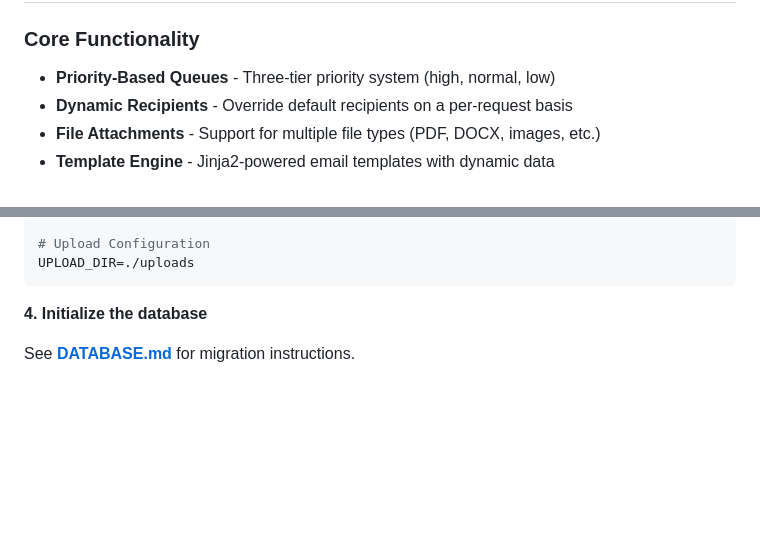
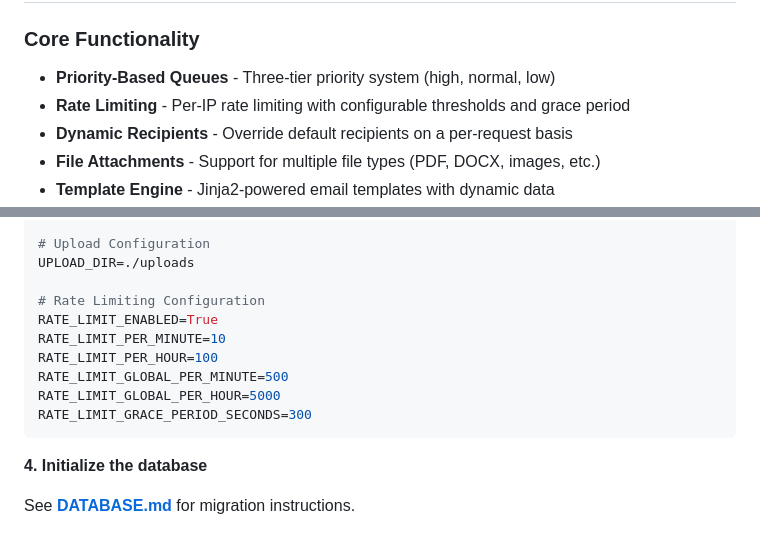
Before and after one commit to marksxiety/email-queue-service, a Markdown page: README.md, 2 parts joined by grey strips. Rendered like a GitHub page; blank space fills up the shorter version.

Commit message:
docs: add rate limiting config and include it in key features of the repo

````diff
--- a/README.md
+++ b/README.md
@@ -64,6 +64,7 @@ graph LR
 
 ### Core Functionality
 - **Priority-Based Queues** - Three-tier priority system (high, normal, low)
+- **Rate Limiting** - Per-IP rate limiting with configurable thresholds and grace period
 - **Dynamic Recipients** - Override default recipients on a per-request basis
 - **File Attachments** - Support for multiple file types (PDF, DOCX, images, etc.)
 - **Template Engine** - Jinja2-powered email templates with dynamic data
@@ -135,6 +136,14 @@ DB_PASS=your-password
 
 # Upload Configuration
 UPLOAD_DIR=./uploads
+
+# Rate Limiting Configuration
+RATE_LIMIT_ENABLED=True
+RATE_LIMIT_PER_MINUTE=10
+RATE_LIMIT_PER_HOUR=100
+RATE_LIMIT_GLOBAL_PER_MINUTE=500
+RATE_LIMIT_GLOBAL_PER_HOUR=5000
+RATE_LIMIT_GRACE_PERIOD_SECONDS=300
 ```
 
 **4. Initialize the database**
````
